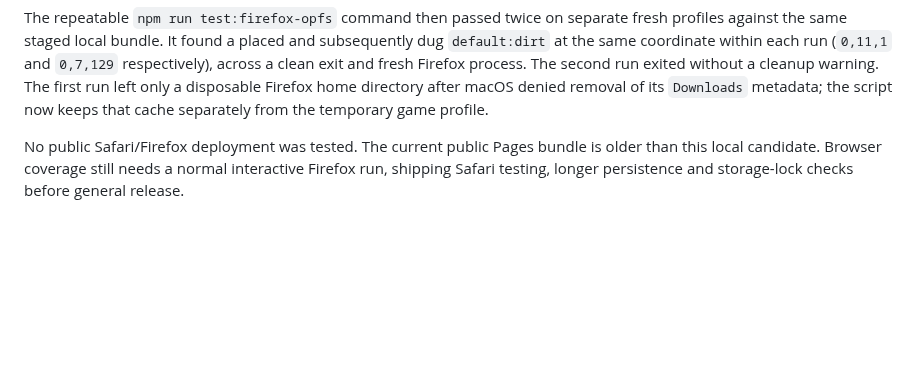
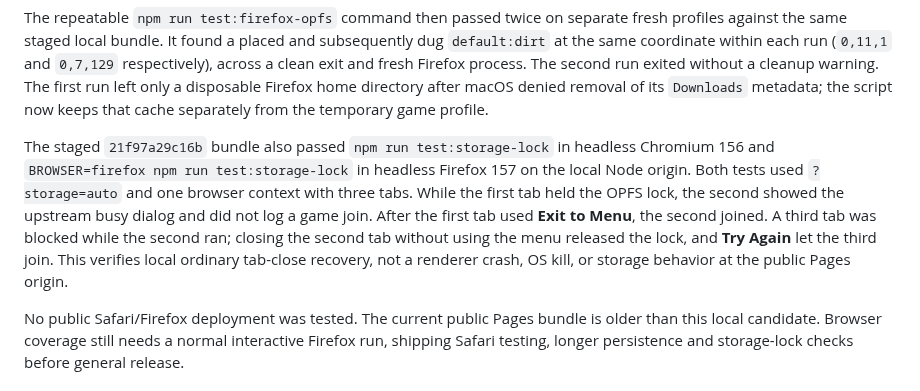
Before and after one commit to cupOJoseph/minemine, a Markdown page: docs/VALIDATION.md, the part around the change. Drawn GitHub-style; blank space fills up the shorter version.

Commit message:
Record local saved-world lock behavior and remaining gates

```diff
--- a/docs/VALIDATION.md
+++ b/docs/VALIDATION.md
@@ -31,6 +31,8 @@ A second check used a persistent Playwright Firefox profile and a clean **Exit t
 A third check used a fresh disposable OPFS profile and waited for the actual singleplayer join before editing. The game logged `singleplayer places node default:dirt at (-64,17,66)`, then logged a clean leave after **Exit to Menu**. A new Firefox process opened the same profile and world; it logged `singleplayer digs default:dirt at (-64,17,66)` before another clean exit. The exact node type and coordinate across processes support saved block-edit persistence. Screenshots taken soon after the first join and placement were black while the game still accepted and logged input; a later post-dig screenshot showed terrain and hotbar. The earlier black target frame was also captured during world startup before the join. The test does not establish smooth OPFS rendering or a public Firefox release. The playtest explains the Firefox default, offers the opt-in URL and labels all nonpersistent sessions as temporary. Long-session storage performance, eviction behavior, normal interactive Firefox and public Pages QA remain open.
 
 The repeatable `npm run test:firefox-opfs` command then passed twice on separate fresh profiles against the same staged local bundle. It found a placed and subsequently dug `default:dirt` at the same coordinate within each run (`0,11,1` and `0,7,129` respectively), across a clean exit and fresh Firefox process. The second run exited without a cleanup warning. The first run left only a disposable Firefox home directory after macOS denied removal of its `Downloads` metadata; the script now keeps that cache separately from the temporary game profile.
+
+The staged `21f97a29c16b` bundle also passed `npm run test:storage-lock` in headless Chromium 156 and `BROWSER=firefox npm run test:storage-lock` in headless Firefox 157 on the local Node origin. Both tests used `?storage=auto` and one browser context with three tabs. While the first tab held the OPFS lock, the second showed the upstream busy dialog and did not log a game join. After the first tab used **Exit to Menu**, the second joined. A third tab was blocked while the second ran; closing the second tab without using the menu released the lock, and **Try Again** let the third join. This verifies local ordinary tab-close recovery, not a renderer crash, OS kill, or storage behavior at the public Pages origin.
 
 No public Safari/Firefox deployment was tested. The current public Pages bundle is older than this local candidate. Browser coverage still needs a normal interactive Firefox run, shipping Safari testing, longer persistence and storage-lock checks before general release.
 
```
Also changed, not shown: docs/PLAYTEST.md (+3 -1 lines), docs/ROADMAP.md (+2 -2 lines).
